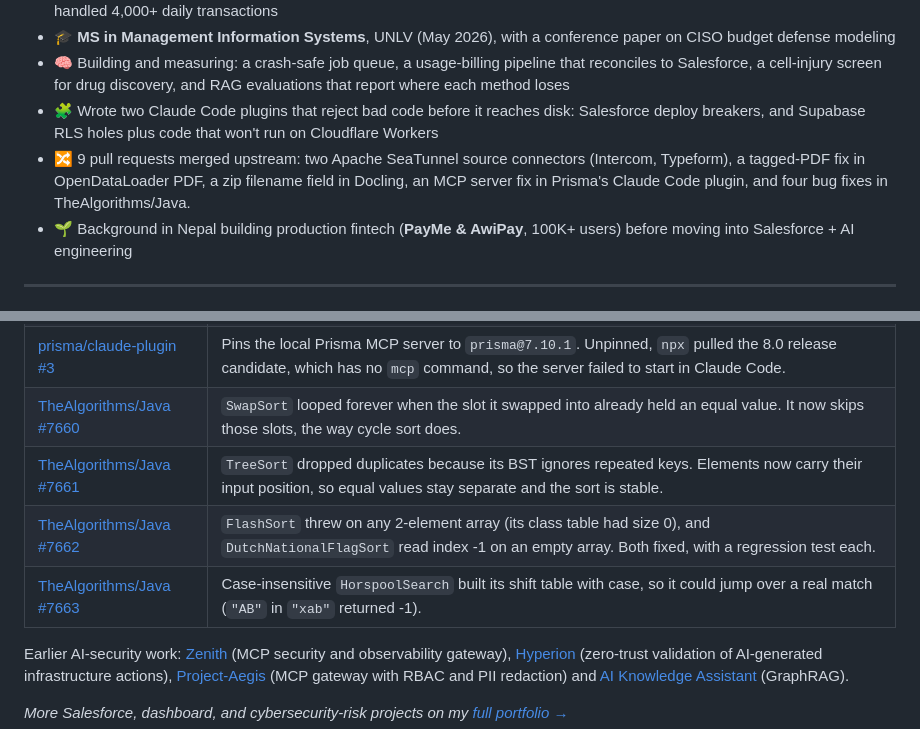
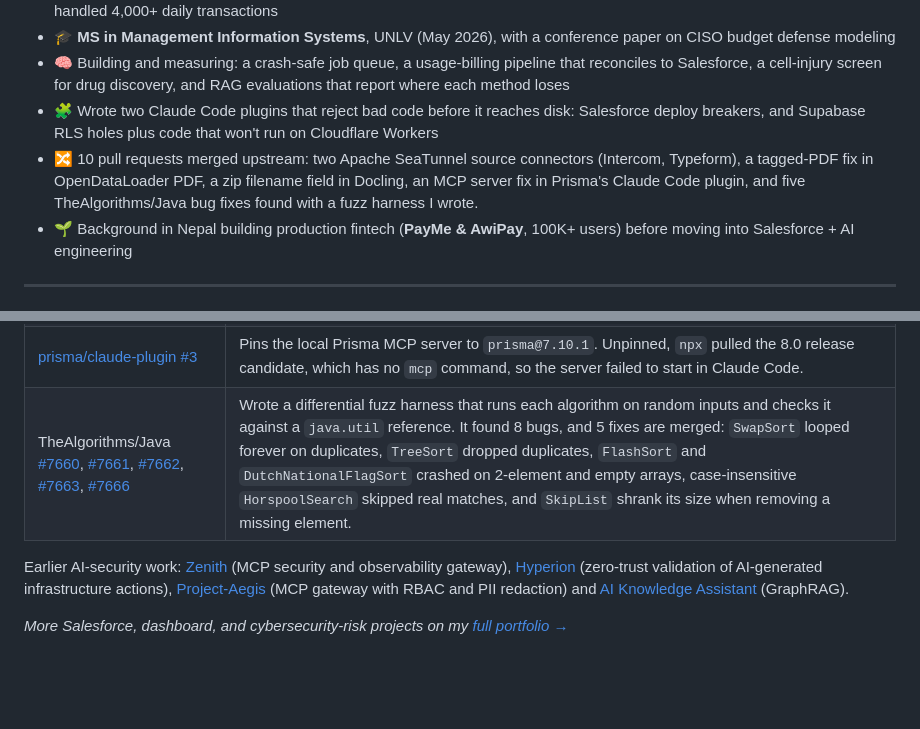
Before and after one commit to Rishavbhattarai/Rishavbhattarai, a Markdown page: README.md, 2 parts joined by grey strips. Drawn GitHub-style; blank space fills up the shorter version.

Commit message:
Group TheAlgorithms/Java PRs into one row and add #7666

```diff
--- a/README.md
+++ b/README.md
@@ -18,7 +18,7 @@
 - 🎓 **MS in Management Information Systems**, UNLV (May 2026), with a conference paper on CISO budget defense modeling
 - 🧠 Building and measuring: a crash-safe job queue, a usage-billing pipeline that reconciles to Salesforce, a cell-injury screen for drug discovery, and RAG evaluations that report where each method loses
 - 🧩 Wrote two Claude Code plugins that reject bad code before it reaches disk: Salesforce deploy breakers, and Supabase RLS holes plus code that won't run on Cloudflare Workers
-- 🔀 9 pull requests merged upstream: two Apache SeaTunnel source connectors (Intercom, Typeform), a tagged-PDF fix in OpenDataLoader PDF, a zip filename field in Docling, an MCP server fix in Prisma's Claude Code plugin, and four bug fixes in TheAlgorithms/Java.
+- 🔀 10 pull requests merged upstream: two Apache SeaTunnel source connectors (Intercom, Typeform), a tagged-PDF fix in OpenDataLoader PDF, a zip filename field in Docling, an MCP server fix in Prisma's Claude Code plugin, and five TheAlgorithms/Java bug fixes found with a fuzz harness I wrote.
 - 🌱 Background in Nepal building production fintech (**PayMe & AwiPay**, 100K+ users) before moving into Salesforce + AI engineering
 
 ---
@@ -45,10 +45,7 @@
 | [opendataloader-pdf #776](https://github.com/opendataloader-project/opendataloader-pdf/pull/776) | Shares one marked-content ID across adjacent text operators. PDFs from Google Docs and Chrome print had one tag per letter in the structure tree. |
 | [docling-project/docling #4996](https://github.com/docling-project/docling/pull/4996) | Adds an optional `filename` to `ZipArchiveResult`, so a converted zip can carry a real download name instead of `converted_docs.zip`. Older results still validate. Step 1 of a three-repo change for [docling-serve #732](https://github.com/docling-project/docling-serve/pull/732). |
 | [prisma/claude-plugin #3](https://github.com/prisma/claude-plugin/pull/3) | Pins the local Prisma MCP server to `prisma@7.10.1`. Unpinned, `npx` pulled the 8.0 release candidate, which has no `mcp` command, so the server failed to start in Claude Code. |
-| [TheAlgorithms/Java #7660](https://github.com/TheAlgorithms/Java/pull/7660) | `SwapSort` looped forever when the slot it swapped into already held an equal value. It now skips those slots, the way cycle sort does. |
-| [TheAlgorithms/Java #7661](https://github.com/TheAlgorithms/Java/pull/7661) | `TreeSort` dropped duplicates because its BST ignores repeated keys. Elements now carry their input position, so equal values stay separate and the sort is stable. |
-| [TheAlgorithms/Java #7662](https://github.com/TheAlgorithms/Java/pull/7662) | `FlashSort` threw on any 2-element array (its class table had size 0), and `DutchNationalFlagSort` read index -1 on an empty array. Both fixed, with a regression test each. |
-| [TheAlgorithms/Java #7663](https://github.com/TheAlgorithms/Java/pull/7663) | Case-insensitive `HorspoolSearch` built its shift table with case, so it could jump over a real match (`"AB"` in `"xab"` returned -1). |
+| TheAlgorithms/Java [#7660](https://github.com/TheAlgorithms/Java/pull/7660), [#7661](https://github.com/TheAlgorithms/Java/pull/7661), [#7662](https://github.com/TheAlgorithms/Java/pull/7662), [#7663](https://github.com/TheAlgorithms/Java/pull/7663), [#7666](https://github.com/TheAlgorithms/Java/pull/7666) | Wrote a differential fuzz harness that runs each algorithm on random inputs and checks it against a `java.util` reference. It found 8 bugs, and 5 fixes are merged: `SwapSort` looped forever on duplicates, `TreeSort` dropped duplicates, `FlashSort` and `DutchNationalFlagSort` crashed on 2-element and empty arrays, case-insensitive `HorspoolSearch` skipped real matches, and `SkipList` shrank its size when removing a missing element. |
 
 Earlier AI-security work: [Zenith](https://github.com/Rishavbhattarai/Zenith) (MCP security and observability gateway), [Hyperion](https://github.com/Rishavbhattarai/Hyperion) (zero-trust validation of AI-generated infrastructure actions), [Project-Aegis](https://github.com/Rishavbhattarai/Project-Aegis) (MCP gateway with RBAC and PII redaction) and [AI Knowledge Assistant](https://github.com/Rishavbhattarai/ai-knowledge-assistant) (GraphRAG).
 
```
